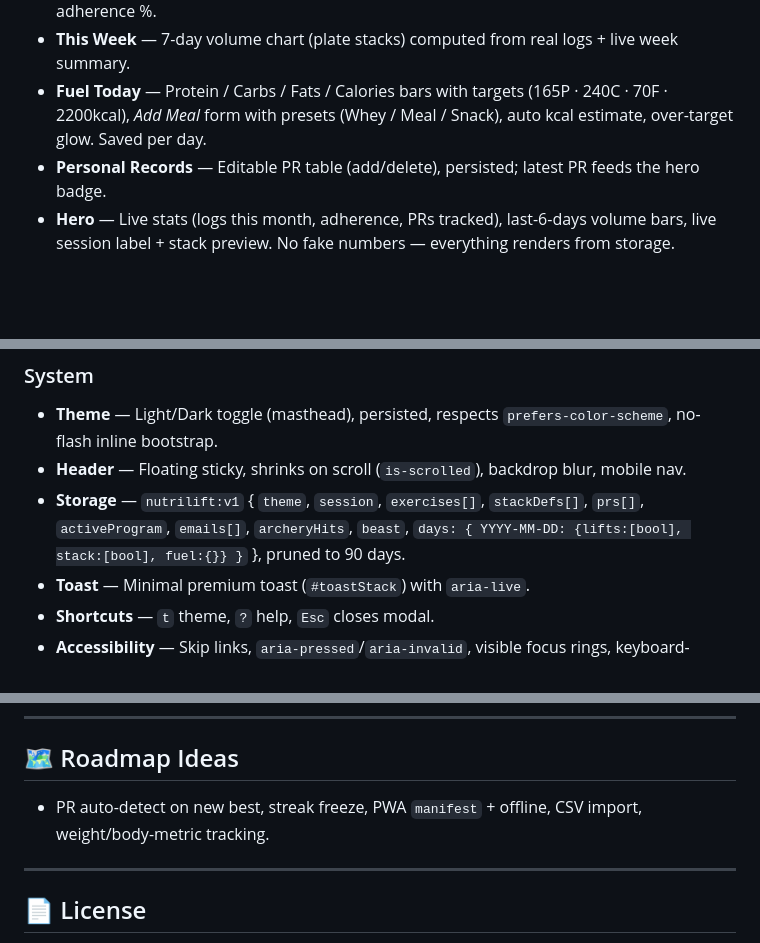
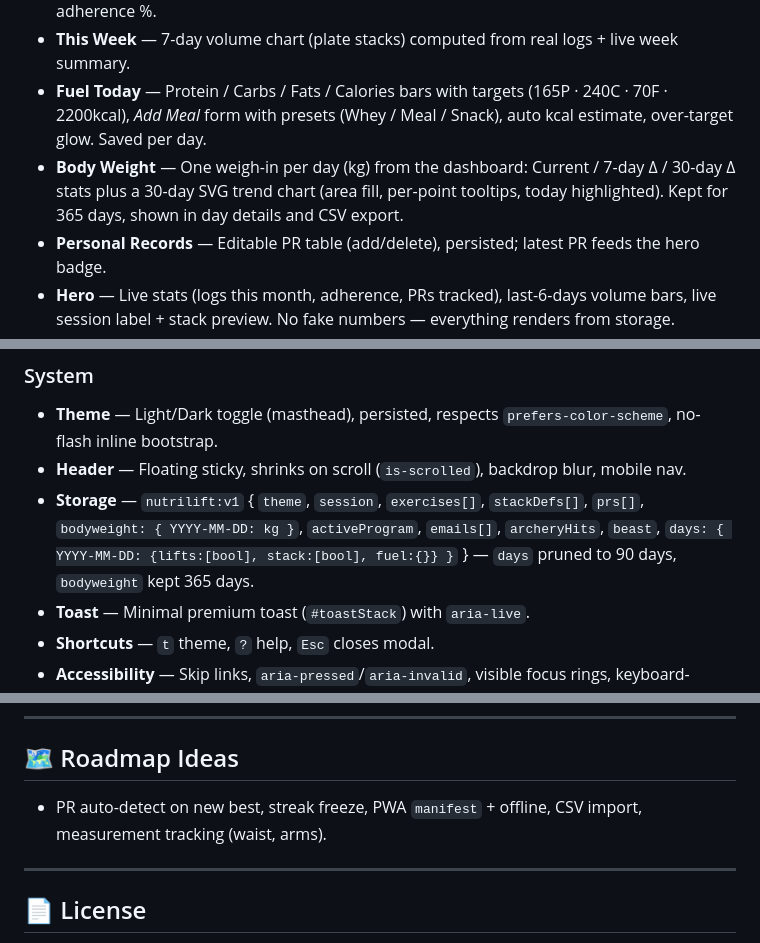
Before and after one commit to Ninjacat-stack/Nutrilift, a Markdown page: README.md, 3 parts joined by grey strips. Drawn GitHub-style; blank space fills up the shorter version.

```diff
--- a/README.md
+++ b/README.md
@@ -15,6 +15,7 @@ Live pages: `index.html` → Dashboard · `programs.html` → Program Library ·
 - **Today's Stack** — Editable supplement list (add/delete/rename), one-tap pop buttons, live adherence %.
 - **This Week** — 7-day volume chart (plate stacks) computed from real logs + live week summary.
 - **Fuel Today** — Protein / Carbs / Fats / Calories bars with targets (165P · 240C · 70F · 2200kcal), _Add Meal_ form with presets (Whey / Meal / Snack), auto kcal estimate, over-target glow. Saved per day.
+- **Body Weight** — One weigh-in per day (kg) from the dashboard: Current / 7-day Δ / 30-day Δ stats plus a 30-day SVG trend chart (area fill, per-point tooltips, today highlighted). Kept for 365 days, shown in day details and CSV export.
 - **Personal Records** — Editable PR table (add/delete), persisted; latest PR feeds the hero badge.
 - **Hero** — Live stats (logs this month, adherence, PRs tracked), last-6-days volume bars, live session label + stack preview. No fake numbers — everything renders from storage.
 - **Insights** — Longest streak, volume delta, 90-day adherence, all computed live.
@@ -43,7 +44,7 @@ Live pages: `index.html` → Dashboard · `programs.html` → Program Library ·
 ### System
 - **Theme** — Light/Dark toggle (masthead), persisted, respects `prefers-color-scheme`, no-flash inline bootstrap.
 - **Header** — Floating sticky, shrinks on scroll (`is-scrolled`), backdrop blur, mobile nav.
-- **Storage** — `nutrilift:v1` { `theme`, `session`, `exercises[]`, `stackDefs[]`, `prs[]`, `activeProgram`, `emails[]`, `archeryHits`, `beast`, `days: { YYYY-MM-DD: {lifts:[bool], stack:[bool], fuel:{}} }` }, pruned to 90 days.
+- **Storage** — `nutrilift:v1` { `theme`, `session`, `exercises[]`, `stackDefs[]`, `prs[]`, `bodyweight: { YYYY-MM-DD: kg }`, `activeProgram`, `emails[]`, `archeryHits`, `beast`, `days: { YYYY-MM-DD: {lifts:[bool], stack:[bool], fuel:{}} }` } — `days` pruned to 90 days, `bodyweight` kept 365 days.
 - **Toast** — Minimal premium toast (`#toastStack`) with `aria-live`.
 - **Shortcuts** — `t` theme, `?` help, `Esc` closes modal.
 - **Accessibility** — Skip links, `aria-pressed`/`aria-invalid`, visible focus rings, keyboard-operable controls, `prefers-reduced-motion` respected.
@@ -148,7 +151,7 @@ localStorage.removeItem('nutrilift:v1'); location.reload();
 
 ## 🗺️ Roadmap Ideas
 
-- PR auto-detect on new best, streak freeze, PWA `manifest` + offline, CSV import, weight/body-metric tracking.
+- PR auto-detect on new best, streak freeze, PWA `manifest` + offline, CSV import, measurement tracking (waist, arms).
 
 ---
 
```
Also changed, not shown: other parts of README.md (+15 -13 lines).
